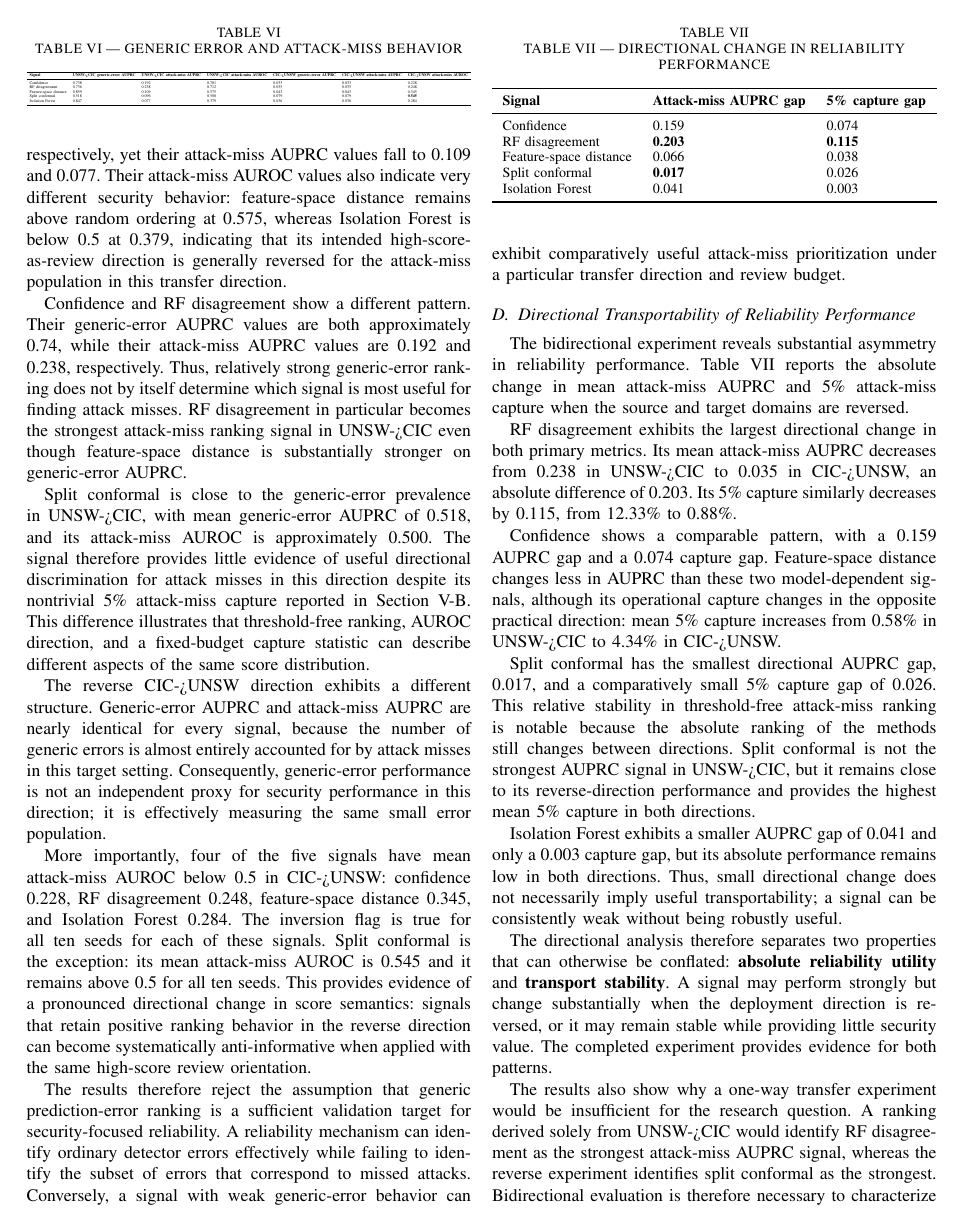
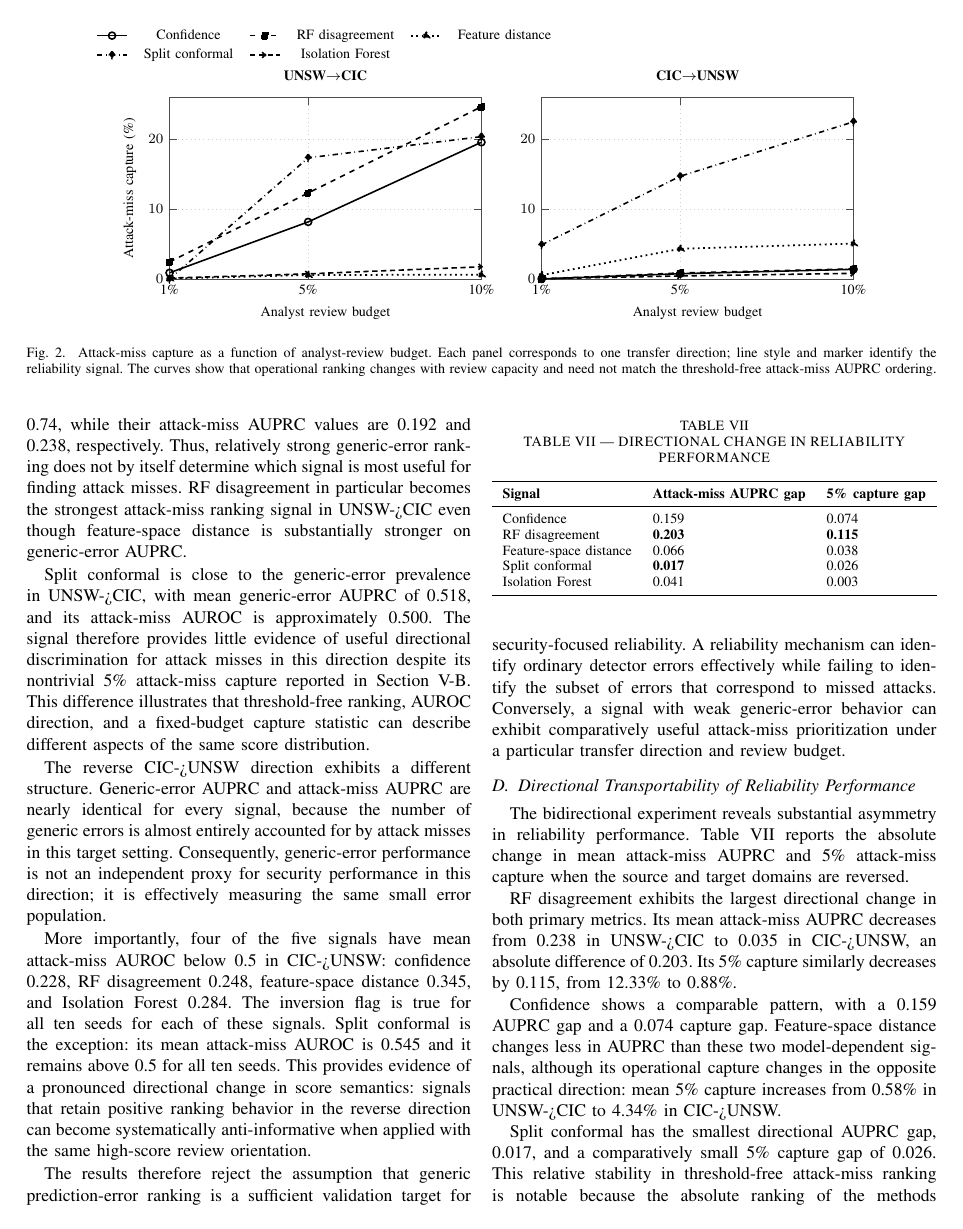
Before and after one commit to ShreyasGautam01/IntrusionDetection, a LaTeX paper (paper/IEEE_PAPER_DRAFT.tex): page 9 of 14. Compiled offline with pdfLaTeX.

Commit message:
Integrate analyst-budget capture figure and revise V-B prose

```diff
--- a/paper/IEEE_PAPER_DRAFT.tex
+++ b/paper/IEEE_PAPER_DRAFT.tex
@@ -8,6 +8,7 @@
 \usepackage{adjustbox}
 \usepackage{pgfplots}
 \pgfplotsset{compat=1.18}
+\usepgfplotslibrary{groupplots}
 \providecommand{\tightlist}{}
 \title{Transportability of Lightweight Reliability Signals for Network Intrusion Detection under Source-Only Cross-Domain Transfer}
 \author{
@@ -583,12 +584,87 @@ Isolation Forest & 0.14\% & 0.75\% & 1.76\% & 0.05\% & 0.45\% & 0.82\% \\
 \end{adjustbox}
 \end{table}
 
-At the primary 5\% review budget, split conformal has the highest mean attack-miss capture in both transfer directions: 17.37\% for UNSW->CIC and 14.73\% for CIC->UNSW. In UNSW->CIC, RF disagreement is the second-highest mean at 12.33\%, followed by confidence at 8.19\%, Isolation Forest at 0.75\%, and feature-space distance at 0.58\%. In CIC->UNSW, feature-space distance is the second-highest mean at 4.34\%, followed by RF disagreement at 0.88\%, confidence at 0.77\%, and Isolation Forest at 0.45\%.
+\begin{figure*}[t]
+\centering
+\begin{tikzpicture}
+\begin{groupplot}[
+  group style={
+    group size=2 by 1,
+    horizontal sep=1.2cm
+  },
+  width=0.43\textwidth,
+  height=5.2cm,
+  xmin=1, xmax=10,
+  ymin=0, ymax=26,
+  xtick={1,5,10},
+  xticklabels={1\%,5\%,10\%},
+  xlabel={Analyst review budget},
+  ylabel={Attack-miss capture (\%)},
+  grid=major,
+  grid style={dotted, draw=black!18},
+  axis line style={draw=black!70},
+  tick style={draw=black!70},
+  label style={font=\footnotesize},
+  tick label style={font=\footnotesize},
+  legend style={
+    font=\footnotesize,
+    at={(0.5,1.16)},
+    anchor=south,
+    legend columns=3,
+    draw=none,
+    column sep=0.7em
+  },
+  clip=false
+]
 
-The operational ranking therefore differs from the primary AUPRC ranking. In UNSW->CIC, RF disagreement has the highest attack-miss AUPRC, but split conformal captures more attack misses at the 5\% review budget. In CIC->UNSW, split conformal is the highest-ranked method under both metrics. This distinction demonstrates why threshold-free ranking quality and fixed-budget triage should not be treated as interchangeable measures of reliability utility.
+\nextgroupplot[
+  title={UNSW$\rightarrow$CIC},
+  title style={font=\footnotesize\bfseries}
+]
 
-The paired comparisons provide an additional qualification. In UNSW->CIC, the mean 5\% capture difference between RF disagreement and split conformal is -0.0504 when computed as RF minus conformal; its bootstrap interval spans zero, so the two methods are not clearly separated at this budget by the present ten-seed paired analysis. By contrast, the CIC->UNSW difference is -0.1385 for RF minus split conformal, with a bootstrap interval entirely below zero. Thus, the descriptive 17.37\% versus 12.33\% difference in UNSW->CIC should not be interpreted as definitive evidence of superiority, whereas the larger CIC->UNSW separation provides stronger paired evidence in favor of split conformal at the primary review budget.
+% Confidence
+\addplot[solid,mark=o,mark size=2pt,line width=0.9pt]
+  coordinates {(1,0.90) (5,8.19) (10,19.60)};
+\addlegendentry{Confidence}
 
-The secondary budgets reveal additional budget dependence. In UNSW->CIC, RF disagreement rises from 2.46\% capture at 1\% review to 24.68\% at 10\%, while confidence rises from 0.90\% to 19.60\%. Split conformal is highly sensitive to the review budget in this direction: its mean capture is effectively zero at 1\% review but reaches 17.37\% at 5\% and 20.40\% at 10\%. In CIC->UNSW, split conformal remains the strongest operational signal at all three budgets, increasing from 4.91\% at 1\% review to 22.53\% at 10\%.
+% RF disagreement
+\addplot[dashed,mark=square*,mark size=1.8pt,line width=0.9pt]
+  coordinates {(1,2.46) (5,12.33) (10,24.68)};
+\addlegendentry{RF disagreement}
 
-These results show that the reliability mechanisms do not merely differ in how well they rank attack misses; they also differ in how useful their rankings are when only a small, explicitly constrained portion of traffic can be reviewed. Consequently, the operational conclusion depends on both transfer direction and review capacity.
+% Feature distance
+\addplot[dotted,mark=triangle*,mark size=2.2pt,line width=1.0pt]
+  coordinates {(1,0.07) (5,0.58) (10,0.64)};
+\addlegendentry{Feature distance}
+
+% Split conformal
+\addplot[dashdotted,mark=diamond*,mark size=2.0pt,line width=0.9pt]
+  coordinates {(1,0.0001) (5,17.37) (10,20.40)};
+\addlegendentry{Split conformal}
+
+% Isolation Forest
+\addplot[densely dashed,mark=x,mark size=2.3pt,line width=0.9pt]
+  coordinates {(1,0.14) (5,0.75) (10,1.76)};
+\addlegendentry{Isolation Forest}
+
+\nextgroupplot[
+  title={CIC$\rightarrow$UNSW},
+  title style={font=\footnotesize\bfseries},
+  ylabel={}
+]
+
+% Same styles, no repeated legend.
+\addplot[solid,mark=o,mark size=2pt,line width=0.9pt,forget plot]
+  coordinates {(1,0.03) (5,0.77) (10,1.40)};
+\addplot[dashed,mark=square*,mark size=1.8pt,line width=0.9pt,forget plot]
+  coordinates {(1,0.03) (5,0.88) (10,1.46)};
+\addplot[dotted,mark=triangle*,mark size=2.2pt,line width=1.0pt,forget plot]
+  coordinates {(1,0.56) (5,4.34) (10,5.09)};
+\addplot[dashdotted,mark=diamond*,mark size=2.0pt,line width=0.9pt,forget plot]
+  coordinates {(1,4.91) (5,14.73) (10,22.53)};
+\addplot[densely dashed,mark=x,mark size=2.3pt,line width=0.9pt,forget plot]
+  coordinates {(1,0.05) (5,0.45) (10,0.82)};
+
+\end{groupplot}
+\end{tikzpicture}
+\caption{Attack-miss capture as a function of analyst-review budget. Each panel corresponds to one transfer direction; line style and marker identify the reliability signal. The curves show that operational ranking changes with review capacity and need not match the threshold-free attack-miss AUPRC ordering.}
```
Also changed, not shown: paper/IEEE_PAPER_DRAFT.tex (12 more changed lines).
